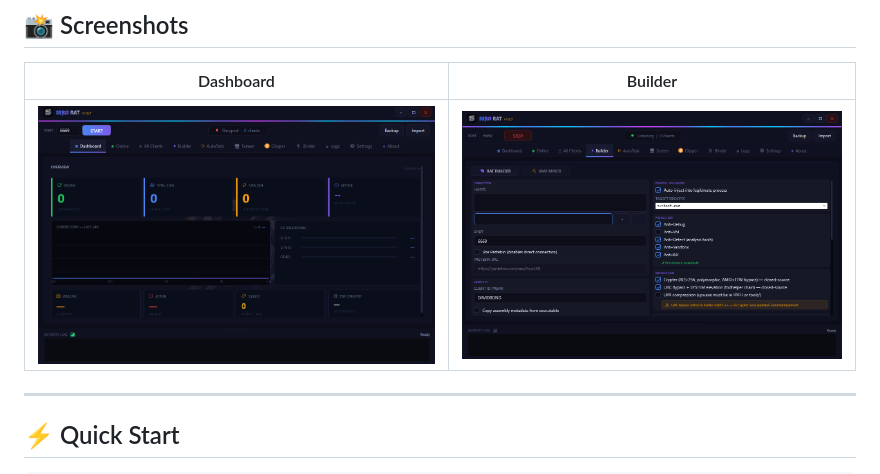
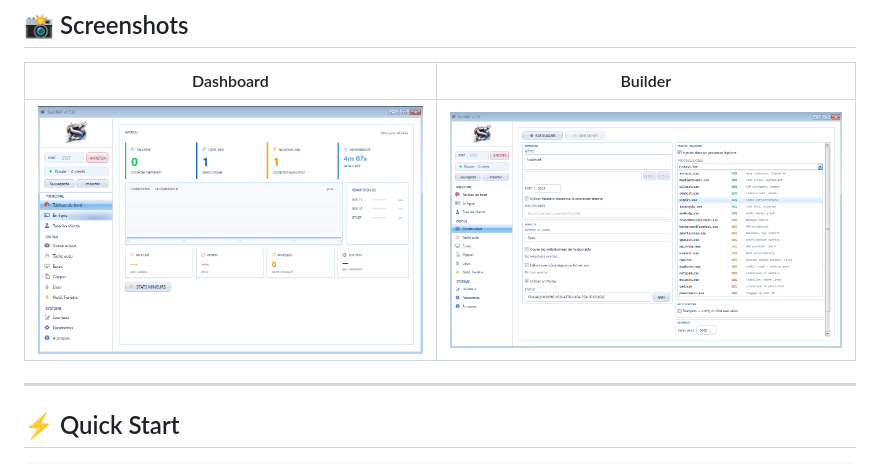
Before and after one commit to SeroSkiid/SeroC2, a Markdown page: README.md, the part around the change. Drawn GitHub-style; pictures changed too: builder1.png, dashboard.png, docs/assets/builder.png.

```diff
--- a/README.md
+++ b/README.md
@@ -19,7 +19,7 @@ SeroRAT is a modular C2 framework written in C# featuring a WPF server and a har
 
 | Dashboard | Builder |
 |-----------|---------|
-| ![Dashboard](dashboard.png) | ![Builder](builder1.png) |
+| ![Dashboard](dashboard.png) | ![Builder](docs/assets/builder.png) |
 
 ---
 
```
Also changed, not shown: docs/assets/dashboard.png, docs/assets/windowsnotify.jpg (added), 2 other files.
